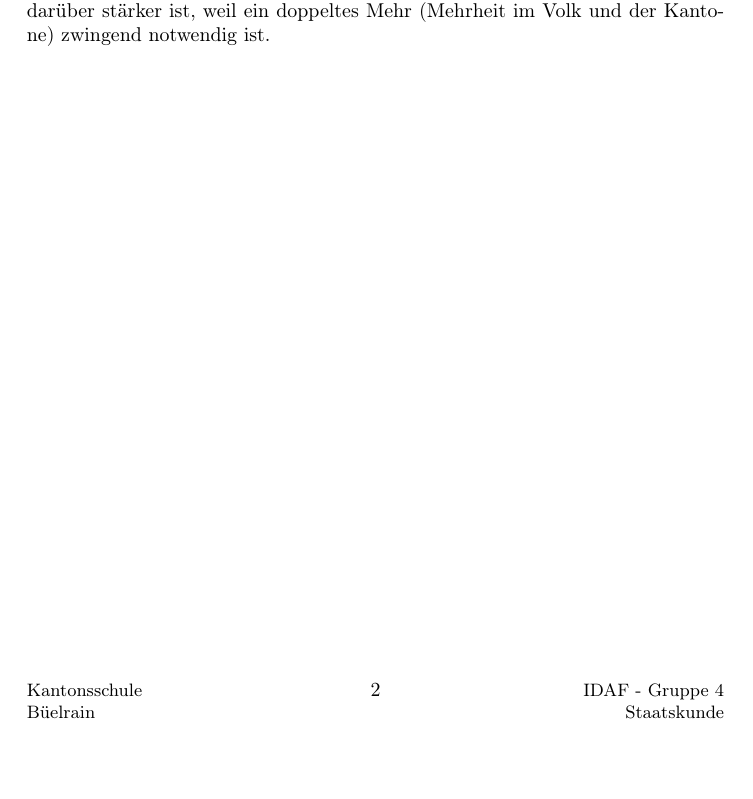
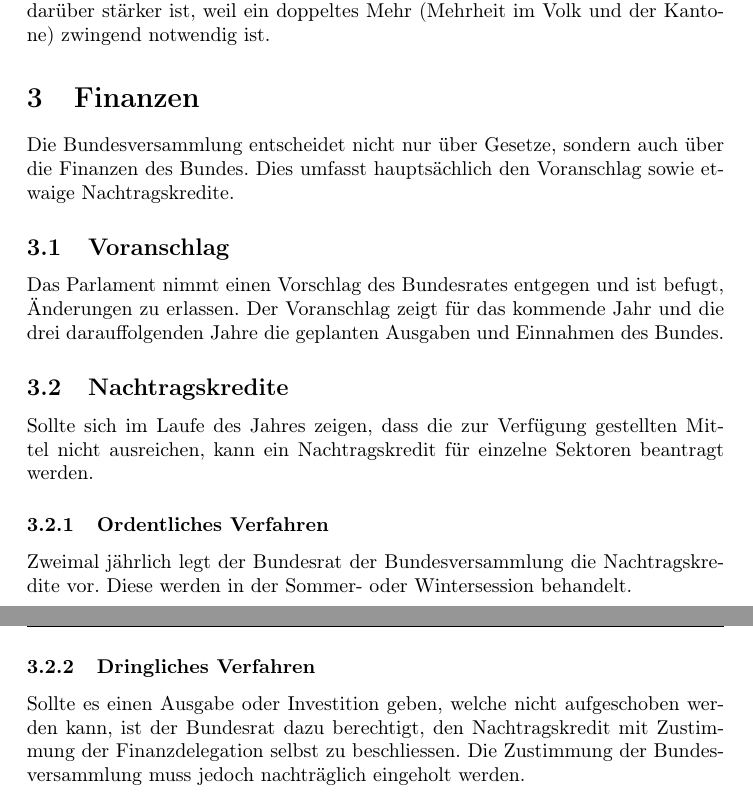
Before and after one commit to Delfi-CH/idaf-staatskunde-gruppe4, a LaTeX document (pdf_dokument/einfuehrungskurs_legislative.tex): part of page 2 of 2 before the commit and two parts of pages 2 and 3 of 3 after it, the two joined at a grey line, cut so that both start at the same text, the shorter picture padded with empty space. Compiled offline with pdfLaTeX.

Commit message:
Add chapter 3

```diff
--- a/pdf_dokument/einfuehrungskurs_legislative.tex
+++ b/pdf_dokument/einfuehrungskurs_legislative.tex
@@ -34,4 +34,14 @@
     \section{Rechtsetzung} %2
         Eine der Hauptaufgaben der Legislative ist die Gesetzgebung. Zusammen entscheiden die insgesamt 246 demokratisch gewählten Mitglieder der Bundesversammlung über Gesetzesänderungen auf nationaler Ebene. \\
         Dies gilt ebenfalls für Änderungen der Bundesverfassung, wobei die Kontrolle darüber stärker ist, weil ein doppeltes Mehr (Mehrheit im Volk und der Kantone) zwingend notwendig ist.
+    \section{Finanzen} %3
+        Die Bundesversammlung entscheidet nicht nur über Gesetze, sondern auch über die Finanzen des Bundes. Dies umfasst hauptsächlich den Voranschlag sowie etwaige Nachtragskredite.
+        \subsection{Voranschlag} %3.1
+            Das Parlament nimmt einen Vorschlag des Bundesrates entgegen und ist befugt, Änderungen zu erlassen. Der Voranschlag zeigt für das kommende Jahr und die drei darauffolgenden Jahre die geplanten Ausgaben und Einnahmen des Bundes.
+        \subsection{Nachtragskredite} %3.2
+            Sollte sich im Laufe des Jahres zeigen, dass die zur Verfügung gestellten Mittel nicht ausreichen, kann ein Nachtragskredit für einzelne Sektoren beantragt werden.
+            \subsubsection{Ordentliches Verfahren} %3.2.1
+                Zweimal jährlich legt der Bundesrat der Bundesversammlung die Nachtragskredite vor. Diese werden in der Sommer- oder Wintersession behandelt.
+            \subsubsection{Dringliches Verfahren} %3.2.2
+                Sollte es einen Ausgabe oder Investition geben, welche nicht aufgeschoben werden kann, ist der Bundesrat dazu berechtigt, den Nachtragskredit mit Zustimmung der Finanzdelegation selbst zu beschliessen. Die Zustimmung der Bundesversammlung muss jedoch nachträglich eingeholt werden.
 \end{document}
```
